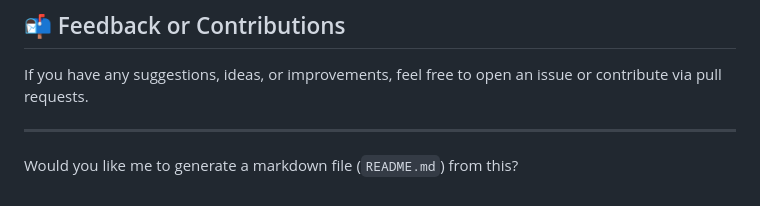
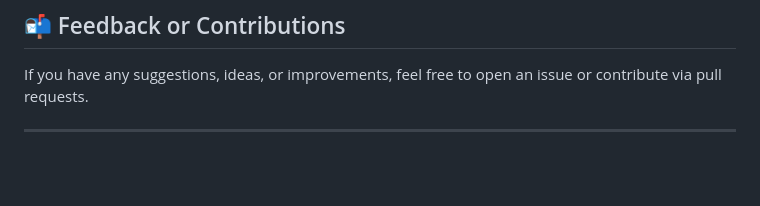
Before and after one commit to sushilpote13/weather-dashboard, a Markdown page: README.md, the part around the change. Rendered like a GitHub page; blank space fills up the shorter version.

Commit message:
Update README.md
updating some mistakes

```diff
--- a/README.md
+++ b/README.md
@@ -94,5 +94,3 @@ A responsive web app that displays real-time weather information for any city us
 If you have any suggestions, ideas, or improvements, feel free to open an issue or contribute via pull requests.
 
 ---
-
-Would you like me to generate a markdown file (`README.md`) from this?
```
